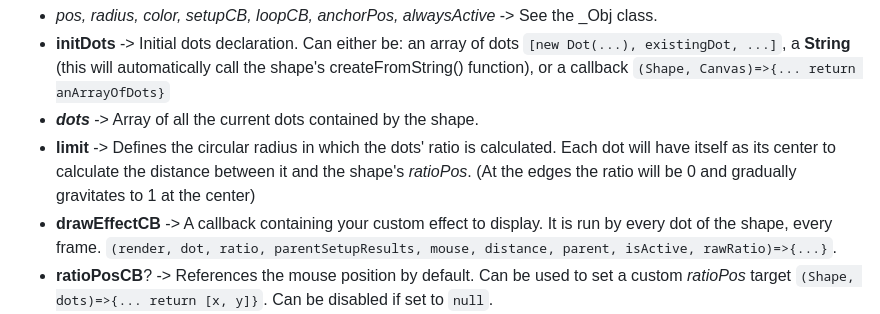
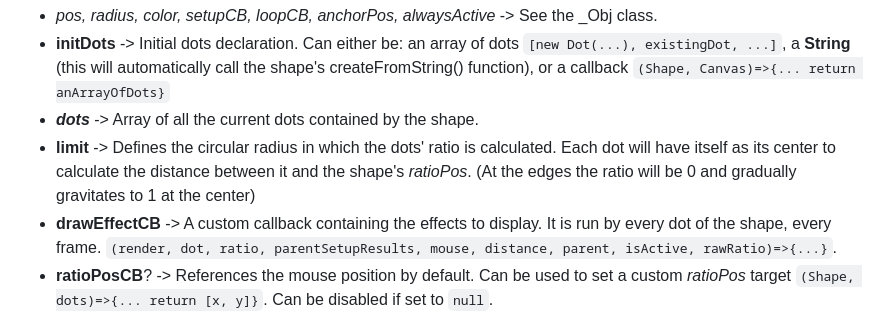
Before and after one commit to Louis-CharlesBiron/canvasDotEffect, a Markdown page: readme.md, the part around the change printed below. Drawn GitHub-style.

```diff
--- a/readme.md
+++ b/readme.md
@@ -338,7 +338,7 @@ Effects are often ratio-based, meaning the *intensity* of the effect is based on
 - **initDots** -> Initial dots declaration. Can either be: an array of dots `[new Dot(...), existingDot, ...]`, a **String** (this will automatically call the shape's createFromString() function), or a callback `(Shape, Canvas)=>{... return anArrayOfDots}`
 - ***dots*** -> Array of all the current dots contained by the shape.
 - **limit** -> Defines the circular radius in which the dots' ratio is calculated. Each dot will have itself as its center to calculate the distance between it and the shape's *ratioPos*. (At the edges the ratio will be 0 and gradually gravitates to 1 at the center)
-- **drawEffectCB** -> A callback containing your custom effect to display. It is run by every dot of the shape, every frame. `(render, dot, ratio, parentSetupResults, mouse, distance, parent, isActive, rawRatio)=>{...}`.
+- **drawEffectCB** -> A custom callback containing the effects to display. It is run by every dot of the shape, every frame. `(render, dot, ratio, parentSetupResults, mouse, distance, parent, isActive, rawRatio)=>{...}`.
 - **ratioPosCB**? -> References the mouse position by default. Can be used to set a custom *ratioPos* target `(Shape, dots)=>{... return [x, y]}`. Can be disabled if set to `null`.
 - **fragile**? -> Whether the shape resets on document visibility change events. (Rarer, some continuous effects can break when the page is in the background due to the unusual deltaTime values sometimes occurring when the document is offscreen/unfocused)
 
```
Also changed, not shown: other parts of readme.md (+67 -1 lines).
